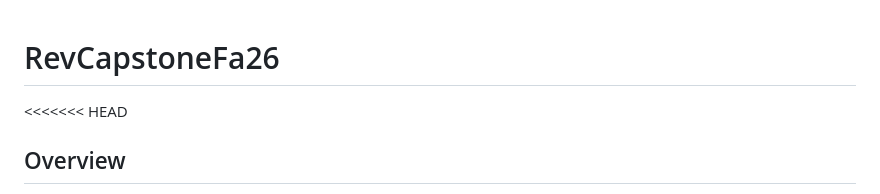
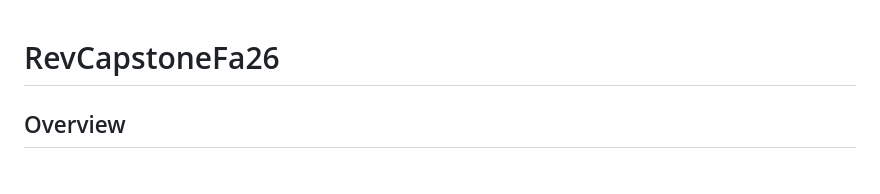
Before and after one commit to ahellmann201/RevCapstoneFa26, a Markdown page: README.md, the part around the change. Drawn GitHub-style.

Commit message:
Merge Andrew into Nadia

```diff
--- a/README.md
+++ b/README.md
@@ -1,5 +1,4 @@
 # RevCapstoneFa26
-<<<<<<< HEAD
 
 ## Overview
 This project is a mobile bowling application developed as a York College of Pennsylvania Computer Science Capstone project. The application allows users to record and track bowling games, manage bowling events and locations, view performance data, and connect with other bowlers.
```
